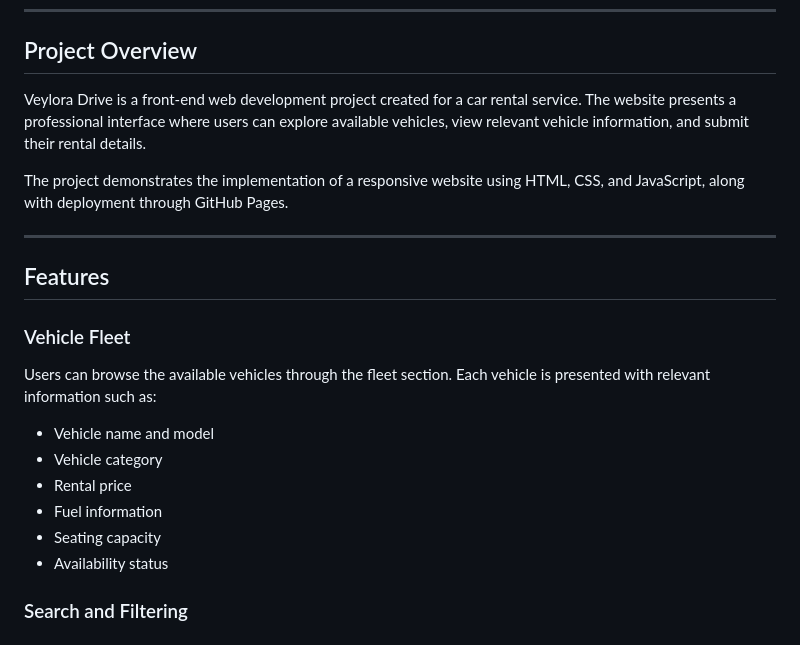
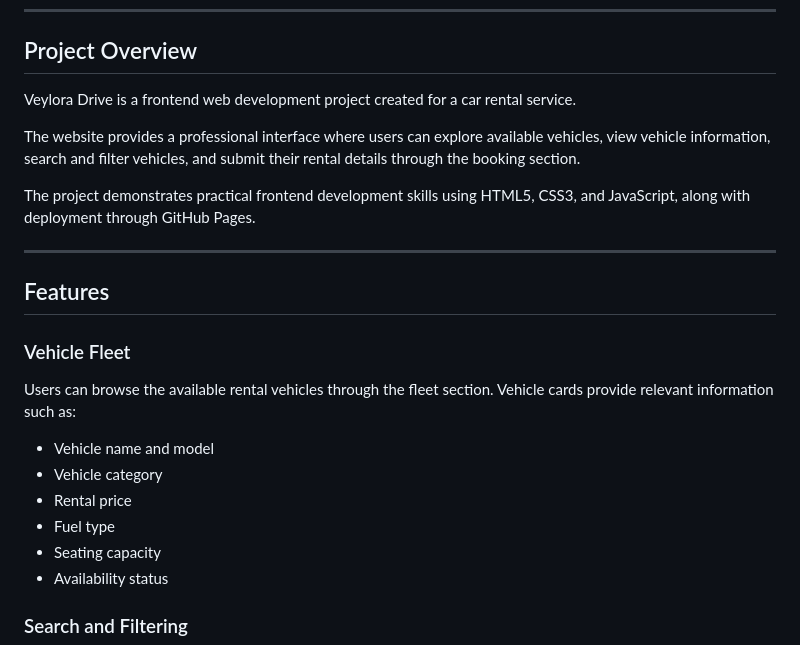
Before and after one commit to nimrafatima759/veylora-drive, a Markdown page: README.md, the part around one of its changes. Rendered like a GitHub page.

```diff
--- a/README.md
+++ b/README.md
@@ -16,9 +16,11 @@ The project focuses on a clean user interface, responsive design, vehicle browsi
 
 ## Project Overview
 
-Veylora Drive is a front-end web development project created for a car rental service. The website presents a professional interface where users can explore available vehicles, view relevant vehicle information, and submit their rental details.
+Veylora Drive is a frontend web development project created for a car rental service.
 
-The project demonstrates the implementation of a responsive website using HTML, CSS, and JavaScript, along with deployment through GitHub Pages.
+The website provides a professional interface where users can explore available vehicles, view vehicle information, search and filter vehicles, and submit their rental details through the booking section.
+
+The project demonstrates practical frontend development skills using HTML5, CSS3, and JavaScript, along with deployment through GitHub Pages.
 
 ---
 
@@ -26,12 +28,12 @@ The project demonstrates the implementation of a responsive website using HTML,
 
 ### Vehicle Fleet
 
-Users can browse the available vehicles through the fleet section. Each vehicle is presented with relevant information such as:
+Users can browse the available rental vehicles through the fleet section. Vehicle cards provide relevant information such as:
 
 * Vehicle name and model
 * Vehicle category
 * Rental price
-* Fuel information
+* Fuel type
 * Seating capacity
 * Availability status
 
```
Also changed, not shown: other parts of README.md (+73 -31 lines).
